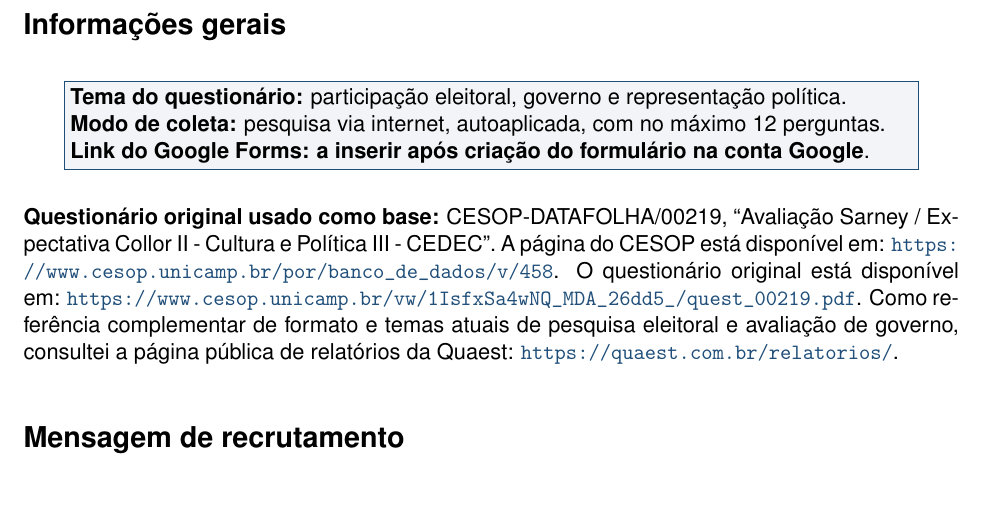
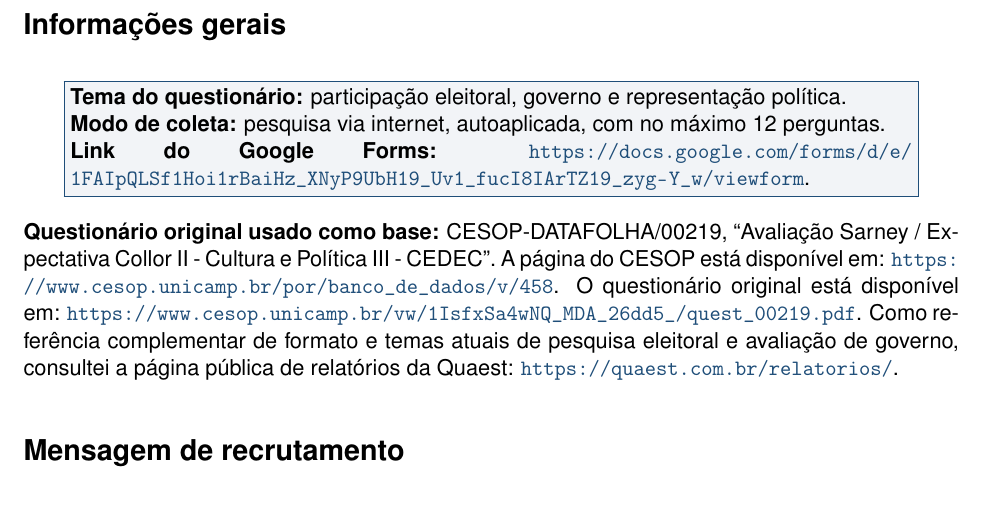
Before and after one commit to JoaoPauloZangrandi/METODOLOGIA-DE-SURVEY-E-APLICACOES-ELEITORAIS, a LaTeX document (exercicio 2/resposta_exercicio2.tex): part of page 2 of 5, cut so that both start at the same text. Compiled offline with pdfLaTeX.

Commit message:
add google forms link to exercise 2

```diff
--- a/exercicio 2/resposta_exercicio2.tex
+++ b/exercicio 2/resposta_exercicio2.tex
@@ -54,7 +54,7 @@
 
 \textbf{Modo de coleta:} pesquisa via internet, autoaplicada, com no máximo 12 perguntas.
 
-\textbf{Link do Google Forms:} \textbf{a inserir após criação do formulário na conta Google}.
+\textbf{Link do Google Forms:} \url{https://docs.google.com/forms/d/e/1FAIpQLSf1Hoi1rBaiHz_XNyP9UbH19_Uv1_fucI8IArTZ19_zyg-Y_w/viewform}.
 }}
 \end{center}
 
```
Also changed, not shown: exercicio 2/questionario_google_forms.md (+3 -0 lines), exercicio 2/resposta_exercicio2.pdf.
